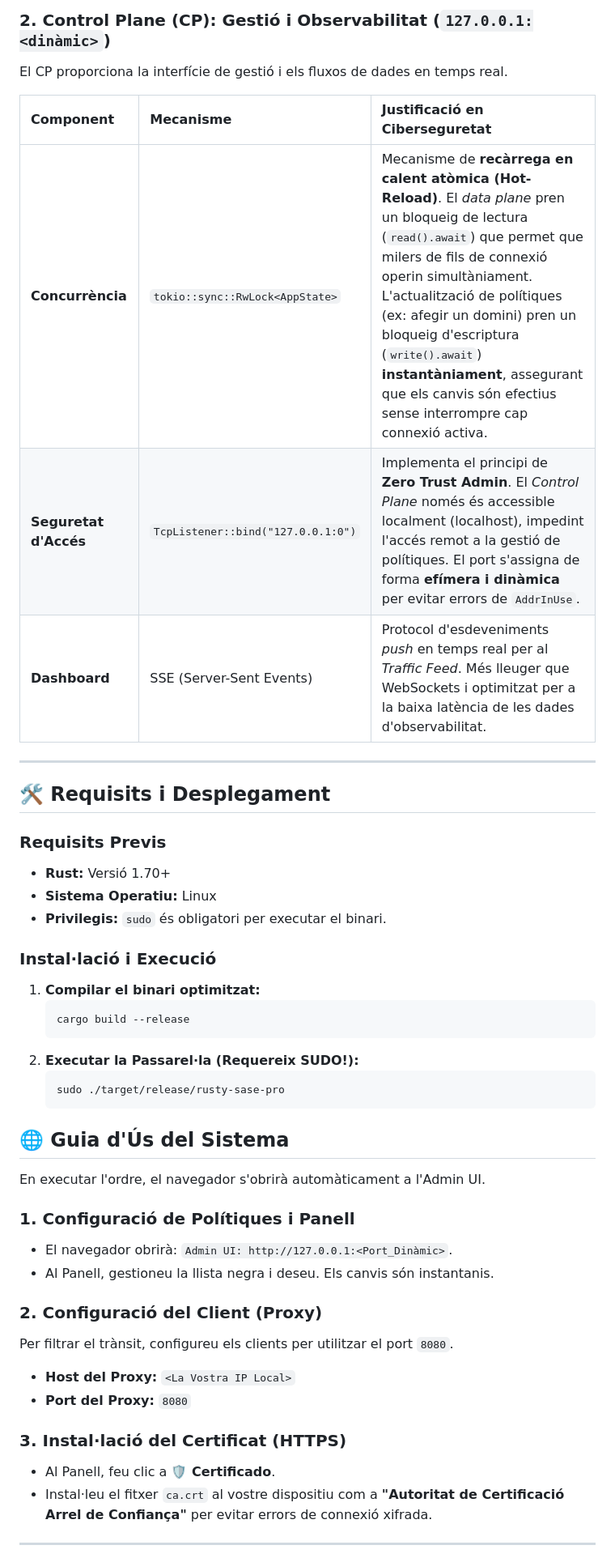
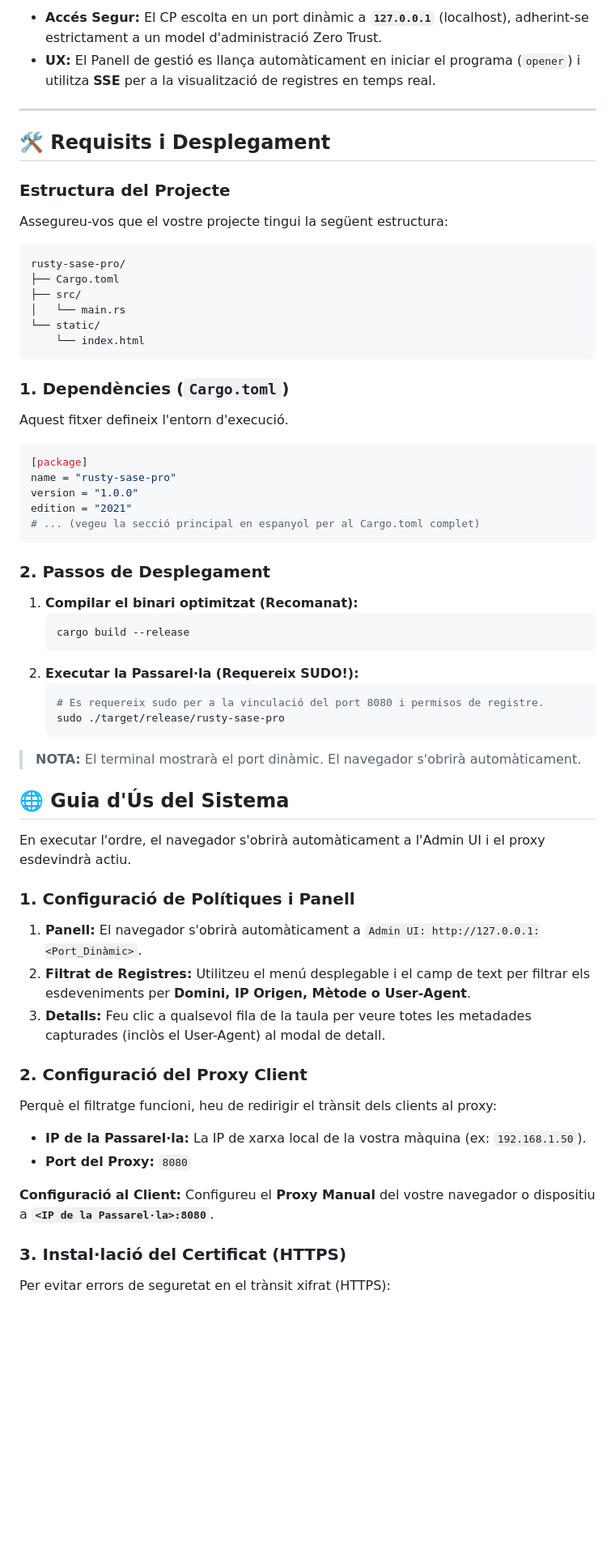
Before and after one commit to ansonTGN/rusty-sase-pro-gateway, a Markdown page: README.md, the part around one of its changes. Shown at 81% size. Drawn GitHub-style; blank space fills up the shorter version.

````diff
--- a/README.md
+++ b/README.md
@@ -211,51 +276,70 @@ El DP està construït al voltant d'un proxy *Man-in-the-Middle* amb capacitat d
 
-### 2. Control Plane (CP): Gestió i Observabilitat (`127.0.0.1:<dinàmic>`)
-
-El CP proporciona la interfície de gestió i els fluxos de dades en temps real.
-
-| Component | Mecanisme | Justificació en Ciberseguretat |
-| :--- | :--- | :--- |
-| **Concurrència** | `tokio::sync::RwLock<AppState>` | Mecanisme de **recàrrega en calent atòmica (Hot-Reload)**. El *data plane* pren un bloqueig de lectura (`read().await`) que permet que milers de fils de connexió operin simultàniament. L'actualització de polítiques (ex: afegir un domini) pren un bloqueig d'escriptura (`write().await`) **instantàniament**, assegurant que els canvis són efectius sense interrompre cap connexió activa. |
-| **Seguretat d'Accés** | `TcpListener::bind("127.0.0.1:0")` | Implementa el principi de **Zero Trust Admin**. El *Control Plane* només és accessible localment (localhost), impedint l'accés remot a la gestió de polítiques. El port s'assigna de forma **efímera i dinàmica** per evitar errors de `AddrInUse`. |
-| **Dashboard** | SSE (Server-Sent Events) | Protocol d'esdeveniments *push* en temps real per al *Traffic Feed*. Més lleuger que WebSockets i optimitzat per a la baixa latència de les dades d'observabilitat. |
+*   **Accés Segur:** El CP escolta en un port dinàmic a **`127.0.0.1`** (localhost), adherint-se estrictament a un model d'administració Zero Trust.
+*   **UX:** El Panell de gestió es llança automàticament en iniciar el programa (`opener`) i utilitza **SSE** per a la visualització de registres en temps real.
 
 ---
 
 ## 🛠️ Requisits i Desplegament
 
-### Requisits Previs
+### Estructura del Projecte
 
-*   **Rust:** Versió 1.70+
-*   **Sistema Operatiu:** Linux
-*   **Privilegis:** `sudo` és obligatori per executar el binari.
+Assegureu-vos que el vostre projecte tingui la següent estructura:
 
-### Instal·lació i Execució
+```
+rusty-sase-pro/
+├── Cargo.toml
+├── src/
+│   └── main.rs
+└── static/
+    └── index.html
+```
 
-1.  **Compilar el binari optimitzat:**
+### 1. Dependències (`Cargo.toml`)
+
+Aquest fitxer defineix l'entorn d'execució.
+
+```toml
+[package]
+name = "rusty-sase-pro"
+version = "1.0.0"
+edition = "2021"
+# ... (vegeu la secció principal en espanyol per al Cargo.toml complet)
+```
+
+### 2. Passos de Desplegament
+
+1.  **Compilar el binari optimitzat (Recomanat):**
     ```bash
     cargo build --release
     ```
 2.  **Executar la Passarel·la (Requereix SUDO!):**
     ```bash
+    # Es requereix sudo per a la vinculació del port 8080 i permisos de registre.
     sudo ./target/release/rusty-sase-pro
     ```
 
+> **NOTA:** El terminal mostrarà el port dinàmic. El navegador s'obrirà automàticament.
+
 ## 🌐 Guia d'Ús del Sistema
 
-En executar l'ordre, el navegador s'obrirà automàticament a l'Admin UI.
+En executar l'ordre, el navegador s'obrirà automàticament a l'Admin UI i el proxy esdevindrà actiu.
 
 ### 1. Configuració de Polítiques i Panell
-*   El navegador obrirà: `Admin UI: http://127.0.0.1:<Port_Dinàmic>`.
-*   Al Panell, gestioneu la llista negra i deseu. Els canvis són instantanis.
 
-### 2. Configuració del Client (Proxy)
-Per filtrar el trànsit, configureu els clients per utilitzar el port `8080`.
-*   **Host del Proxy:** `<La Vostra IP Local>`
+1.  **Panell:** El navegador s'obrirà automàticament a `Admin UI: http://127.0.0.1:<Port_Dinàmic>`.
+2.  **Filtrat de Registres:** Utilitzeu el menú desplegable i el camp de text per filtrar els esdeveniments per **Domini, IP Origen, Mètode o User-Agent**.
+3.  **Detalls:** Feu clic a qualsevol fila de la taula per veure totes les metadades capturades (inclòs el User-Agent) al modal de detall.
+
+### 2. Configuració del Proxy Client
+
+Perquè el filtratge funcioni, heu de redirigir el trànsit dels clients al proxy:
+
+*   **IP de la Passarel·la:** La IP de xarxa local de la vostra màquina (ex: `192.168.1.50`).
 *   **Port del Proxy:** `8080`
 
+**Configuració al Client:** Configureu el **Proxy Manual** del vostre navegador o dispositiu a **`<IP de la Passarel·la>:8080`**.
+
 ### 3. Instal·lació del Certificat (HTTPS)
-*   Al Panell, feu clic a **🛡️ Certificado**.
-*   Instal·leu el fitxer `ca.crt` al vostre dispositiu com a **"Autoritat de Certificació Arrel de Confiança"** per evitar errors de connexió xifrada.
 
----
+Per evitar errors de seguretat en el trànsit xifrat (HTTPS):
 
````
Also changed, not shown: other parts of README.md (+174 -114 lines).
